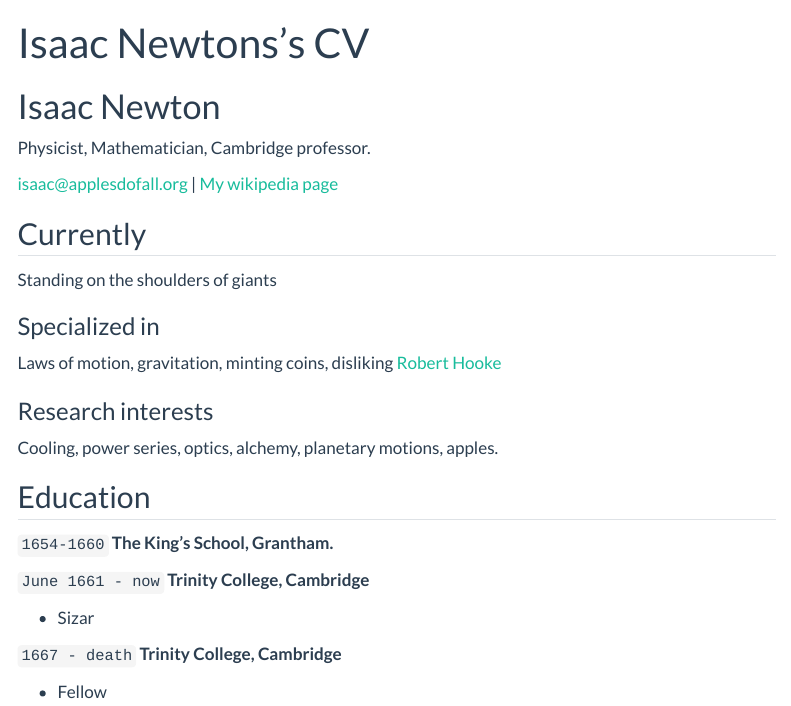
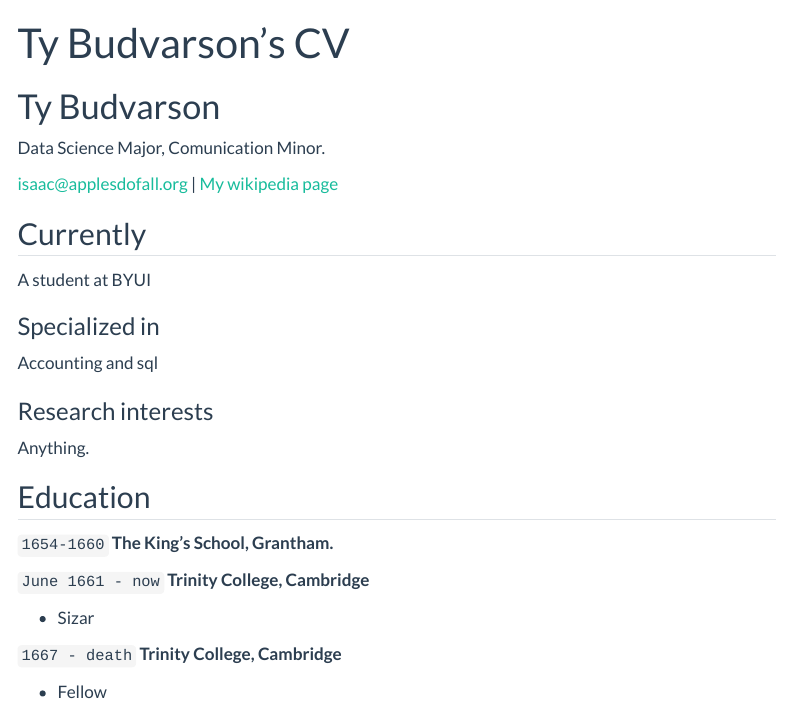
Before and after one commit to GodFatherTyrone/Ty-Budvarson-github.io, a Quarto document (resume.qmd): the page in a window 1100 px wide, from its top. Rendered offline with R 4.5, knitr and Pandoc in place of Quarto, with nearby package versions; menus at the side of the page are left out.

Commit message:
Update resume.qmd

```diff
--- a/resume.qmd
+++ b/resume.qmd
@@ -1,9 +1,9 @@
 ---
 layout: cv
-title: Isaac Newtons's CV
+title: Ty Budvarson's CV
 ---
-# Isaac Newton
-Physicist, Mathematician, Cambridge professor.
+# Ty Budvarson
+Data Science Major, Comunication Minor.
 
 <div id="webaddress">
 <a href="isaac@applesdofall.org">isaac@applesdofall.org</a>
@@ -13,16 +13,16 @@ Physicist, Mathematician, Cambridge professor.
 
 ## Currently
 
-Standing on the shoulders of giants
+A student at BYUI
 
 ### Specialized in
 
-Laws of motion, gravitation, minting coins, disliking [Robert Hooke](http://en.wikipedia.org/wiki/Robert_Hooke)
+Accounting and sql
 
 
 ### Research interests
 
-Cooling, power series, optics, alchemy, planetary motions, apples.
+Anything.
 
 
 ## Education
```
